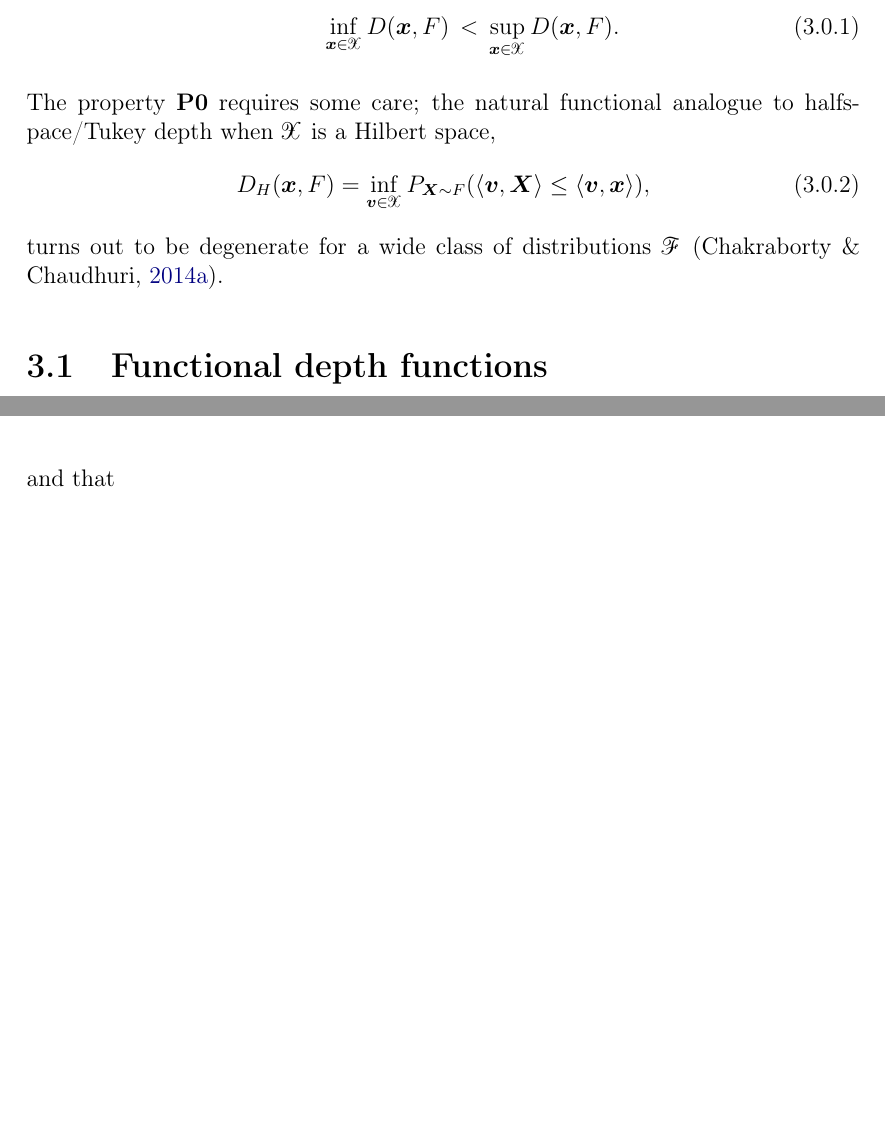
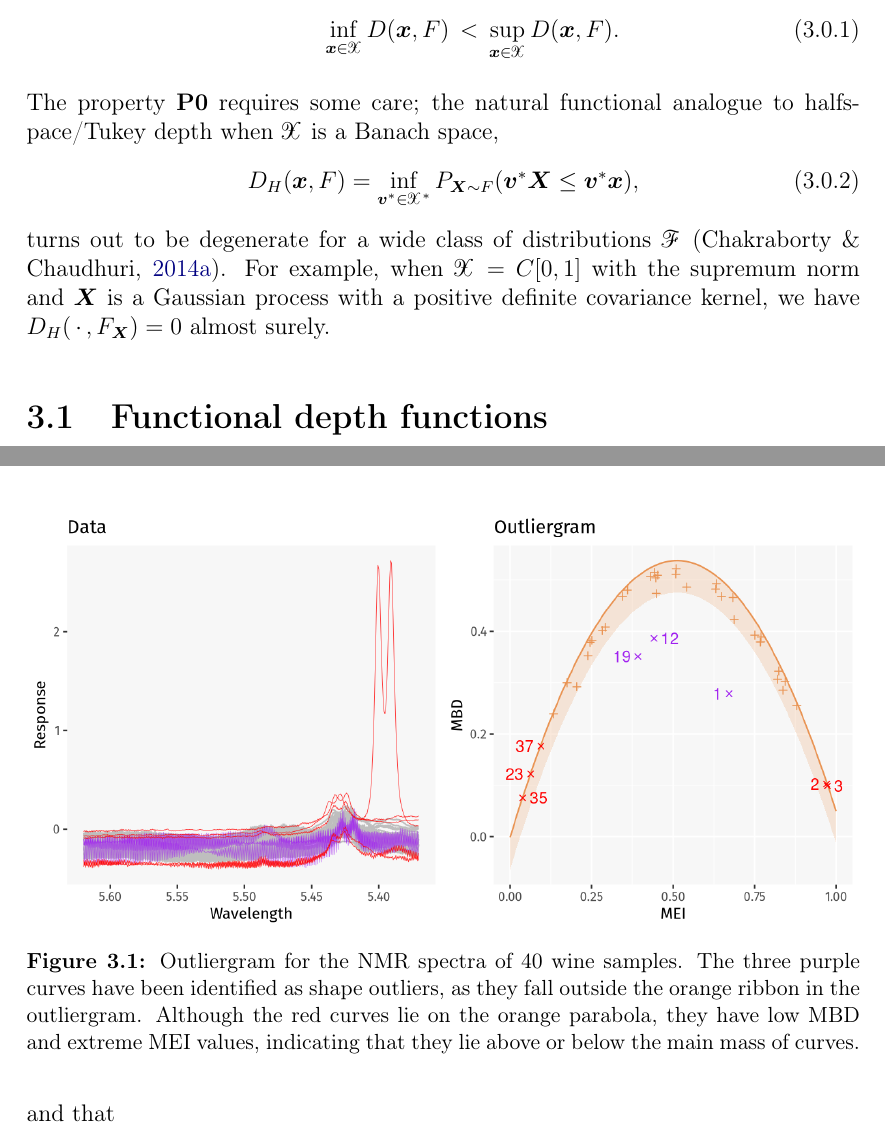
Before and after one commit to sahasatvik/ms-thesis, a LaTeX thesis (thesis.tex, which reads chapters/functional.tex, chapters/functional/outlier.tex): two parts of pages 26 and 30 of 38 before the commit and two parts of pages 26 and 30 of 39 after it, joined at a grey line, cut so that both start at the same text, the shorter picture padded with empty space. Compiled offline with pdfLaTeX.

Commit message:
Added outliergram

```diff
--- a/chapters/functional.tex
+++ b/chapters/functional.tex
@@ -14,12 +14,15 @@ It is desirable for a depth function $D\colon \mathscr{X} \times \mathscr{F}
 \end{enumerate}
 
 The property \textbf{P0} requires some care; the natural functional analogue
-to halfspace/Tukey depth when $\mathscr{X}$ is a Hilbert space,
+to halfspace/Tukey depth when $\mathscr{X}$ is a Banach space,
 \begin{equation}
-    D_H(\vx, F) = \inf_{\vv \in \mathscr{X}} P_{\vX \sim F}(\ip{\vv}{\vX} \leq \ip{\vv}{\vx}),
+    D_H(\vx, F) = \inf_{\vv^* \in \mathscr{X}^*} P_{\vX \sim F}(\vv^*\vX \leq \vv^*\vx),
 \end{equation}
 turns out to be degenerate for a wide class of distributions $\mathscr{F}$
 \parencite{chakraborty-chaudhuri-2014a}.
+For example, when $\mathscr{X} = C[0, 1]$ with the supremum norm and $\vX$ is
+a Gaussian process with a positive definite covariance kernel, we have
+$D_H(\Cdot, F_{\vX}) = 0$ almost surely.
 
 \input{chapters/functional/depth}
 
--- a/chapters/functional/outlier.tex
+++ b/chapters/functional/outlier.tex
@@ -1 +1,15 @@
 \section{Outlier detection}
+
+\begin{figure}
+    \centering
+    \includegraphics[width = \textwidth]{outliergram_wine}
+    \caption{
+        Outliergram for the NMR spectra of 40 wine samples.
+        The three purple curves have been identified as shape outliers, as
+        they fall outside the orange ribbon in the outliergram.
+        Although the red curves lie on the orange parabola, they have low MBD
+        and extreme MEI values, indicating that they lie above or below the
+        main mass of curves.
+    }
+    \label{fig:outliergram_wine}
+\end{figure}
```
Also changed, not shown: images/outliergram_wine.png (added), scripts/Rplots.pdf (added), thesis.pdf, 5 other files.
